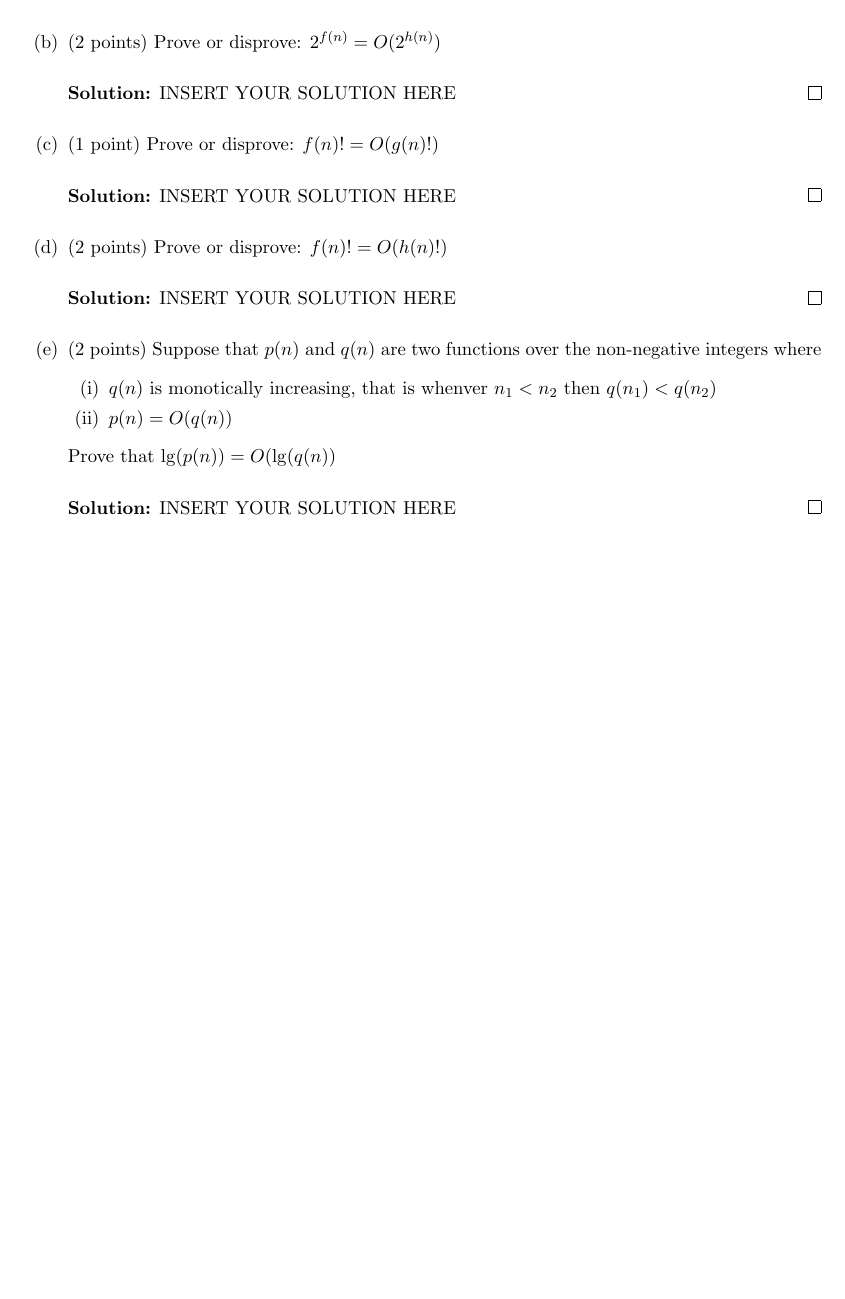
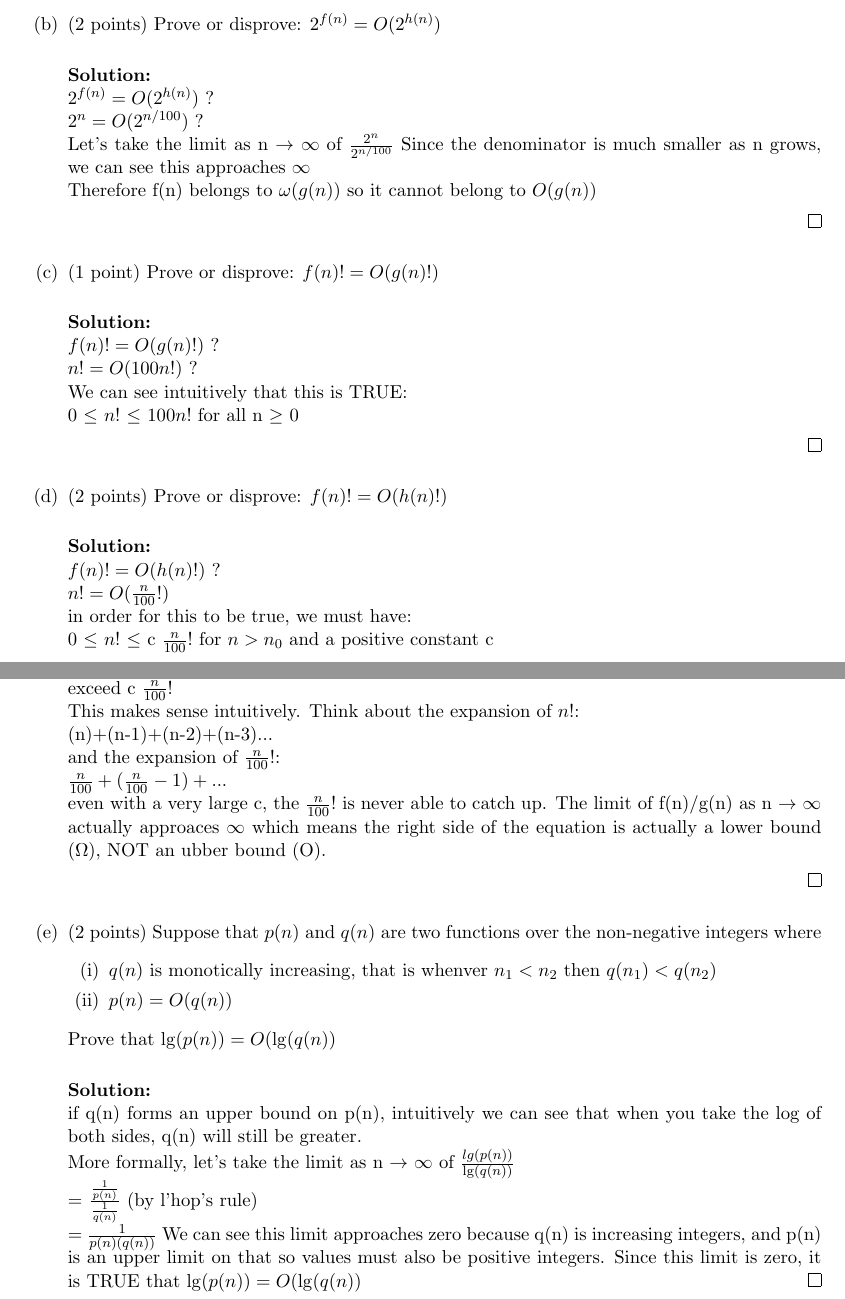
Before and after one commit to gholden3/AlgorithmsHW1Latex, a LaTeX problem sheet (Algorithms--HW1--solutions-template.tex): part of page 8 of 8 before the commit and two parts of pages 9 and 10 of 10 after it, the two joined at a grey line, cut so that both start at the same text, the shorter picture padded with empty space. Compiled offline with pdfLaTeX.

Commit message:
finishes homework 1

```diff
--- a/Algorithms--HW1--solutions-template.tex
+++ b/Algorithms--HW1--solutions-template.tex
@@ -514,4 +533,3 @@ For parts (a) through (d), let $f(n) = n$, $g(n) = 100n$ and $h(n) = \frac{n}{10
     Prove or disprove: $2^{f(n)} = O(2^{g(n)})$
 
   \ifnum\me<2
-\begin{solution}   INSERT YOUR SOLUTION HERE   \end{solution}
@@ -521,21 +546,47 @@ For parts (a) through (d), let $f(n) = n$, $g(n) = 100n$ and $h(n) = \frac{n}{10
     Prove or disprove: $2^{f(n)} = O(2^{h(n)})$
 
   \ifnum\me<2
-\begin{solution}   INSERT YOUR SOLUTION HERE   \end{solution}
+\begin{solution}   \\
+$2^{f(n)} = O(2^{h(n)})$ ? \\
+$2^{n} = O(2^{n/100})$ ? \\
+Let's take the limit as n $\to$ $\infty$ of $\frac{2^{n}}{2^{n/100}}$
+Since the denominator is much smaller as n grows, we can see this approaches $\infty$\\
+Therefore f(n) belongs to $\omega(g(n))$ so it cannot belong to $O(g(n))$
+
+\end{solution}
   \fi
 
     \item[(c)] (1 point)
     Prove or disprove: $f(n)! = O(g(n)!)$
 
   \ifnum\me<2
-\begin{solution}   INSERT YOUR SOLUTION HERE   \end{solution}
+\begin{solution}   \\
+$f(n)! = O(g(n)!)$ ?\\
+$n! = O(100n!)$   ? \\
+We can see intuitively that this is TRUE:\\
+0 $\leq$  $n!$ $\leq$  $100n!$ for all n $\geq$ 0
+
+
+\end{solution}
   \fi
 
     \item[(d)] (2 points)
     Prove or disprove: $f(n)! = O(h(n)!)$
 
   \ifnum\me<2
-\begin{solution}   INSERT YOUR SOLUTION HERE   \end{solution}
+\begin{solution}   \\
+$f(n)! = O(h(n)!)$ ?\\
+$n! = O(\frac{n}{100}!)$\\
+in order for this to be true, we must have: \\
+0 $\leq$  $n!$ $\leq$ c $\frac{n}{100}!$ for $n > n_0$ and a positive constant c\\
+There is no c and $n_0$ combination that will make this equation true. $n!$ will always eventually exceed c $\frac{n}{100}!$\\
+This makes sense intuitively. Think about the expansion of $n!$:\\
+(n)+(n-1)+(n-2)+(n-3)...\\
+and the expansion of $\frac{n}{100}!$:\\
+$\frac{n}{100} + (\frac{n}{100} - 1) + ... $\\
+even with a very large c, the $\frac{n}{100}!$ is never able to catch up. The limit of f(n)/g(n) as n $\to$ $\infty$ actually approaces $\infty$ which means the right side of the equation is actually  a lower bound ($\Omega$), NOT an ubber bound (O).
+
+\end{solution}
   \fi
 
     \item[(e)] (2 points)
@@ -546,8 +597,16 @@ For parts (a) through (d), let $f(n) = n$, $g(n) = 100n$ and $h(n) = \frac{n}{10
     \end{enumerate}
     Prove that $\lg (p(n)) = O(\lg (q(n))$
 
+
+
   \ifnum\me<2
-\begin{solution}   INSERT YOUR SOLUTION HERE   \end{solution}
+\begin{solution}   \\
+ if q(n) forms an upper bound on p(n), intuitively we can see that when you take the log of both sides, q(n) will still be greater. \\
+ More formally, let's take the limit as n $\to$ $\infty$ of $\frac{lg (p(n))}{\lg (q(n))}$ \\
+ = $\frac{\frac{1}{p(n)}}{\frac{1}{q(n)}}$ (by l'hop's rule)\\
+ = $\frac{1}{p(n)(q(n))}$
+ We can see this limit approaches zero because q(n) is increasing integers, and p(n) is an upper limit on that so values must also be positive integers. Since this limit is zero, it is TRUE that $\lg (p(n)) = O(\lg (q(n))$
+ \end{solution}
   \fi
 
 
```
Also changed, not shown: Algorithms--HW1--solutions-template.tex (30 more changed lines).
